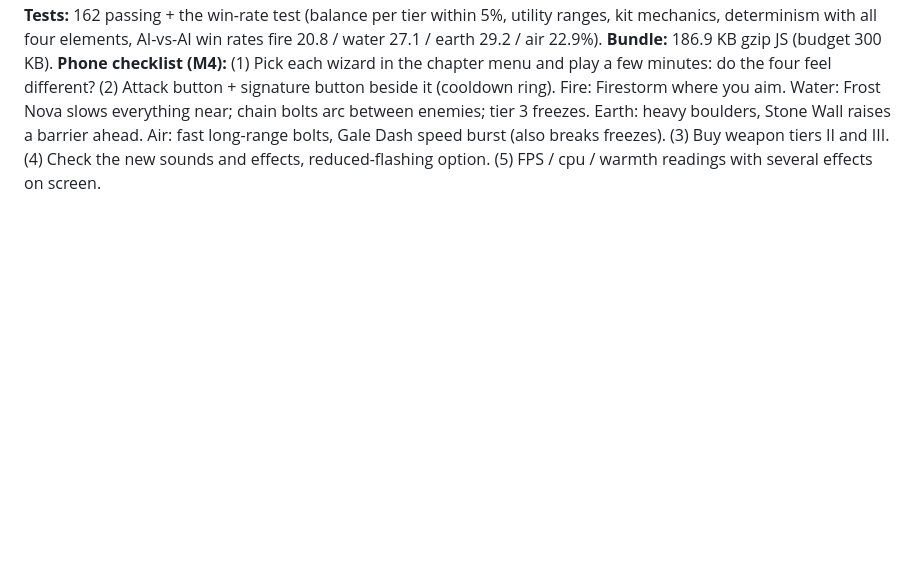
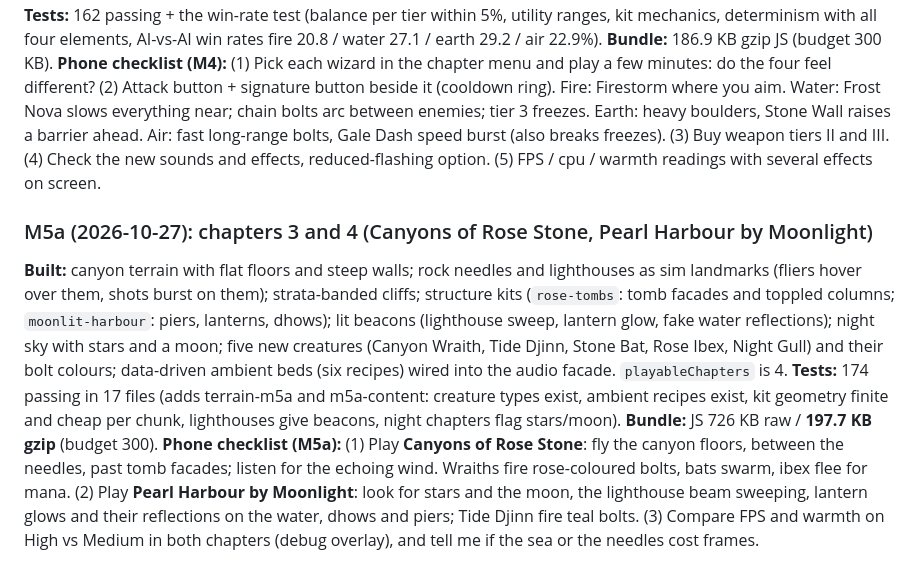
Before and after one commit to mikellidestheo-alt/flying-tapestries-of-arabia, a Markdown page: docs/milestones.md, the part around the change. Drawn GitHub-style; blank space fills up the shorter version.

Commit message:
docs: record M5a results
Co-Authored-By: Claude Sonnet 5.5 <noreply@anthropic.com>
Claude-Session: https://claude.ai/code/session_01JcDGqsPR4rCj7C8FPZeqsE

```diff
--- a/docs/milestones.md
+++ b/docs/milestones.md
@@ -86,3 +86,9 @@ Fixed: terrain planner re-sorted ~225 candidates every frame (now only on chunk-
 **Tests:** 162 passing + the win-rate test (balance per tier within 5%, utility ranges, kit mechanics, determinism with all four elements, AI-vs-AI win rates fire 20.8 / water 27.1 / earth 29.2 / air 22.9%).
 **Bundle:** 186.9 KB gzip JS (budget 300 KB).
 **Phone checklist (M4):** (1) Pick each wizard in the chapter menu and play a few minutes: do the four feel different? (2) Attack button + signature button beside it (cooldown ring). Fire: Firestorm where you aim. Water: Frost Nova slows everything near; chain bolts arc between enemies; tier 3 freezes. Earth: heavy boulders, Stone Wall raises a barrier ahead. Air: fast long-range bolts, Gale Dash speed burst (also breaks freezes). (3) Buy weapon tiers II and III. (4) Check the new sounds and effects, reduced-flashing option. (5) FPS / cpu / warmth readings with several effects on screen.
+
+### M5a (2026-10-27): chapters 3 and 4 (Canyons of Rose Stone, Pearl Harbour by Moonlight)
+**Built:** canyon terrain with flat floors and steep walls; rock needles and lighthouses as sim landmarks (fliers hover over them, shots burst on them); strata-banded cliffs; structure kits (`rose-tombs`: tomb facades and toppled columns; `moonlit-harbour`: piers, lanterns, dhows); lit beacons (lighthouse sweep, lantern glow, fake water reflections); night sky with stars and a moon; five new creatures (Canyon Wraith, Tide Djinn, Stone Bat, Rose Ibex, Night Gull) and their bolt colours; data-driven ambient beds (six recipes) wired into the audio facade. `playableChapters` is 4.
+**Tests:** 174 passing in 17 files (adds terrain-m5a and m5a-content: creature types exist, ambient recipes exist, kit geometry finite and cheap per chunk, lighthouses give beacons, night chapters flag stars/moon).
+**Bundle:** JS 726 KB raw / **197.7 KB gzip** (budget 300).
+**Phone checklist (M5a):** (1) Play **Canyons of Rose Stone**: fly the canyon floors, between the needles, past tomb facades; listen for the echoing wind. Wraiths fire rose-coloured bolts, bats swarm, ibex flee for mana. (2) Play **Pearl Harbour by Moonlight**: look for stars and the moon, the lighthouse beam sweeping, lantern glows and their reflections on the water, dhows and piers; Tide Djinn fire teal bolts. (3) Compare FPS and warmth on High vs Medium in both chapters (debug overlay), and tell me if the sea or the needles cost frames.
```
